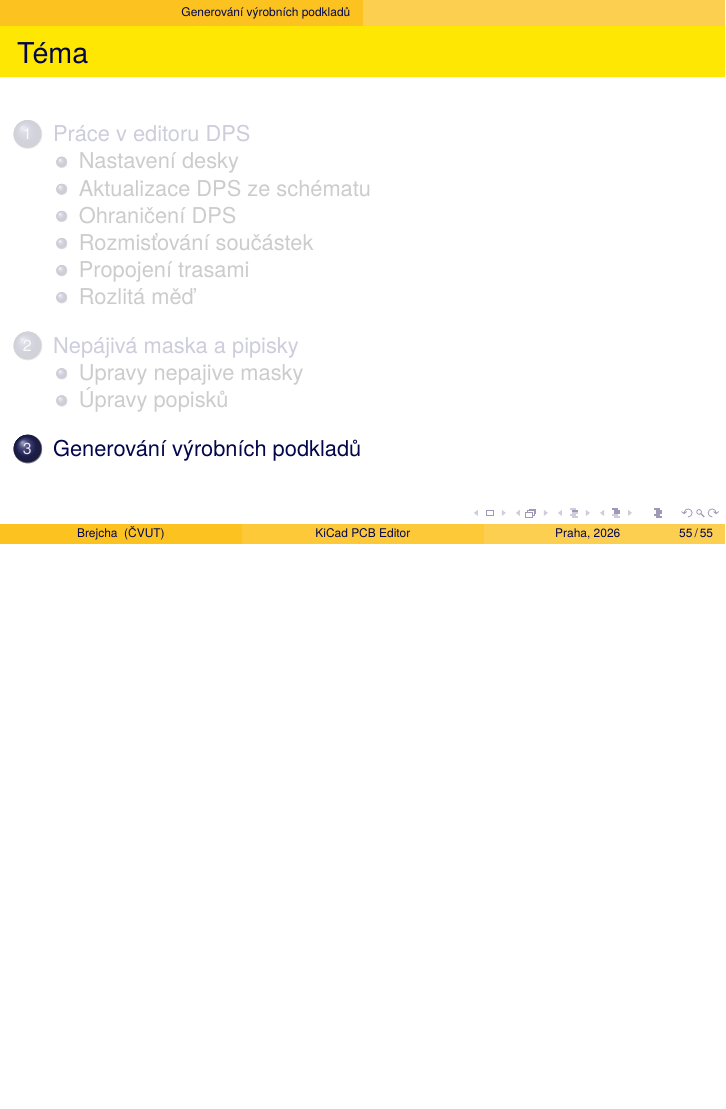
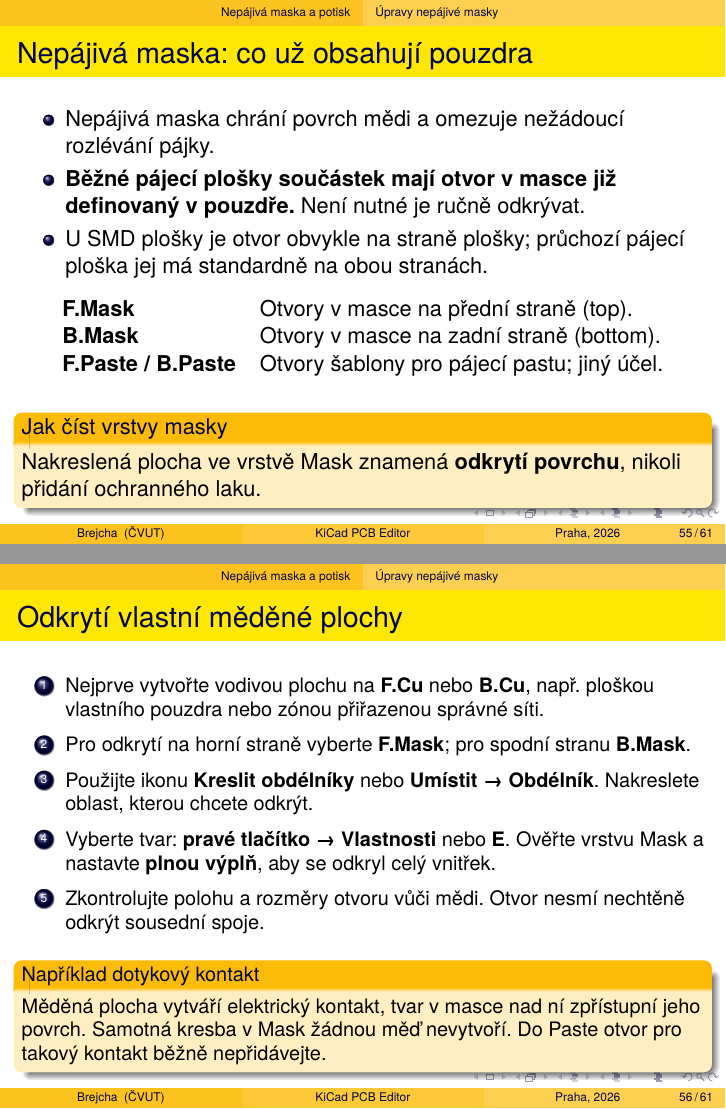
Before and after one commit to brejcmic/keo, LaTeX slides (Prezentace/CV5_KiCad_brd/kicadBrd.tex): page 55 of 55 before the commit and pages 55 and 56 of 61 after it, the two joined at a grey line, the shorter picture padded with empty space. Compiled offline with pdfLaTeX.

Commit message:
Pridana informace o potisku a masce

```diff
--- a/Prezentace/CV5_KiCad_brd/kicadBrd.tex
+++ b/Prezentace/CV5_KiCad_brd/kicadBrd.tex
@@ -925,10 +925,51 @@
 %------------------------------------------------------------------------------
 % Generování výrobních podkladů - Gerber
 %------------------------------------------------------------------------------
-\section{\texorpdfstring{Nepájivá maska a pipisky}{Nepajiva maska a popisky}}
-\subsection{\texorpdfstring{Upravy nepajive masky}{Upravy nepajive masky}}
+\section{\texorpdfstring{Nepájivá maska a potisk}{Nepajiva maska a potisk}}
+\subsection{\texorpdfstring{Úpravy nepájivé masky}{Upravy nepajive masky}}
 %------------------------------------------------------------------------------
+\begin{frame}[t]{Nepájivá maska: co už obsahují pouzdra}
+	\begin{itemize}
+		\item Nepájivá maska chrání povrch mědi a omezuje nežádoucí rozlévání pájky.
+		\item \textbf{Běžné pájecí plošky součástek mají otvor v masce již definovaný v pouzdře.} Není nutné je ručně odkrývat.
+		\item U SMD plošky je otvor obvykle na straně plošky; průchozí pájecí ploška jej má standardně na obou stranách.
+	\end{itemize}
+	\begin{center}
+		\begin{tabular}{ll}
+			\textbf{F.Mask} & Otvory v masce na přední straně (top). \\
+			\textbf{B.Mask} & Otvory v masce na zadní straně (bottom). \\
+			\textbf{F.Paste / B.Paste} & Otvory šablony pro pájecí pastu; jiný účel. \\
+		\end{tabular}
+	\end{center}
+	\begin{block}{Jak číst vrstvy masky}
+	Nakreslená plocha ve vrstvě Mask znamená \textbf{odkrytí povrchu}, nikoli přidání ochranného laku.
+	\end{block}
+\end{frame}
 
 %------------------------------------------------------------------------------
-\subsection{\texorpdfstring{Úpravy popisků}{Upravy popisku}}
+\begin{frame}[t]{Odkrytí vlastní měděné plochy}
+	\small
+	\begin{enumerate}
+		\item Nejprve vytvořte vodivou plochu na \textbf{F.Cu} nebo \textbf{B.Cu}, např. ploškou vlastního pouzdra nebo zónou přiřazenou správné síti.
+		\item Pro odkrytí na horní straně vyberte \textbf{F.Mask}; pro spodní stranu \textbf{B.Mask}.
+		\item Použijte ikonu \textbf{Kreslit obdélníky} nebo \textbf{Umístit → Obdélník}. Nakreslete oblast, kterou chcete odkrýt.
+		\item Vyberte tvar: \textbf{pravé tlačítko → Vlastnosti} nebo \textbf{E}. Ověřte vrstvu Mask a nastavte \textbf{plnou výplň}, aby se odkryl celý vnitřek.
+		\item Zkontrolujte polohu a rozměry otvoru vůči mědi. Otvor nesmí nechtěně odkrýt sousední spoje.
+	\end{enumerate}
+	\begin{block}{Například dotykový kontakt}
+	Měděná plocha vytváří elektrický kontakt, tvar v masce nad ní zpřístupní jeho povrch. Samotná kresba v Mask žádnou měď nevytvoří. Do Paste otvor pro takový kontakt běžně nepřidávejte.
+	\end{block}
+\end{frame}
+
 %------------------------------------------------------------------------------
+\begin{frame}[t]{Maska: kontrola odkrytých míst}
+	\begin{itemize}
+		\item Zapněte zobrazení příslušné vrstvy \textbf{Mask} spolu s mědí a prohlédněte obrysy otvorů.
+		\item Ve \textbf{3D prohlížeči} ověřte, které plochy jsou skutečně odkryté a které chrání maska.
+		\item Otvor u plošky lze upravit jejím nastavením \textbf{rozšíření nepájivé masky}. Kladná hodnota otvor zvětšuje, záporná zmenšuje.
+		\item Základní plošky obvykle ponechte beze změny; rozšíření přizpůsobte pokynům výrobce.
+	\end{itemize}
+	\begin{block}{Prokov nemusí být odkrytý}
+	Prokov může být zakryt maskou (tenting). Jeho pokovená stěna přesto vodivě propojuje vrstvy; zakrytí maskou elektrické spojení neruší.
+	\end{block}
+\end{frame}
```
Also changed, not shown: Prezentace/CV5_KiCad_brd/obr/zdroje.md (+12 -0 lines), Prezentace/CV5_KiCad_brd/kicadBrd.pdf, Prezentace/CV5_KiCad_brd/obr/footprint_field.png (added), Prezentace/CV5_KiCad_brd/obr/selection_filter.png (added), Prezentace/CV5_KiCad_brd/kicadBrd.tex (60 more changed lines).
